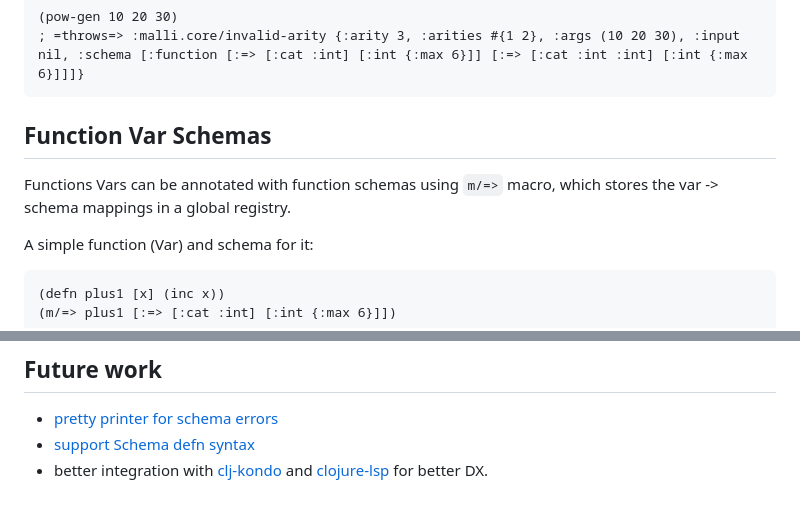
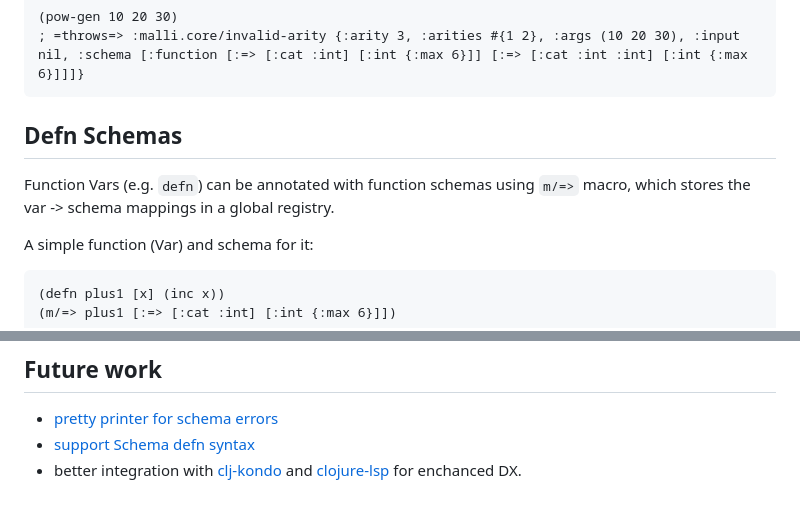
Before and after one commit to metosin/malli, a Markdown page: docs/function-schemas.md, 2 parts joined by grey strips. Rendered like a GitHub page.

````diff
--- a/docs/function-schemas.md
+++ b/docs/function-schemas.md
@@ -300,9 +312,9 @@ With `:gen` we can omit the function body. Here's an example to generate random
 ; =throws=> :malli.core/invalid-arity {:arity 3, :arities #{1 2}, :args (10 20 30), :input nil, :schema [:function [:=> [:cat :int] [:int {:max 6}]] [:=> [:cat :int :int] [:int {:max 6}]]]}
 ```
 
-## Function Var Schemas
+## Defn Schemas
 
-Functions Vars can be annotated with function schemas using `m/=>` macro, which stores the var -> schema mappings in a global registry.
+Function Vars (e.g. `defn`) can be annotated with function schemas using `m/=>` macro, which stores the var -> schema mappings in a global registry.
 
 A simple function (Var) and schema for it:
 
@@ -480,4 +515,4 @@ Here's the same code seen from [Cursive IDE](https://cursive-ide.com/), note the
 
 * [pretty printer for schema errors](https://github.com/metosin/malli/issues/19)
 * [support Schema defn syntax](https://github.com/metosin/malli/issues/125)
-* better integration with [clj-kondo](https://github.com/clj-kondo/clj-kondo) and [clojure-lsp](https://github.com/clojure-lsp/clojure-lsp) for better DX.
+* better integration with [clj-kondo](https://github.com/clj-kondo/clj-kondo) and [clojure-lsp](https://github.com/clojure-lsp/clojure-lsp) for enchanced DX.
````
Also changed, not shown: other parts of docs/function-schemas.md (+53 -18 lines), docs/img/clj-kondo-instrument.png (added), docs/img/defn-schema.png (renamed from docs/img/fn-var-schema.png).
